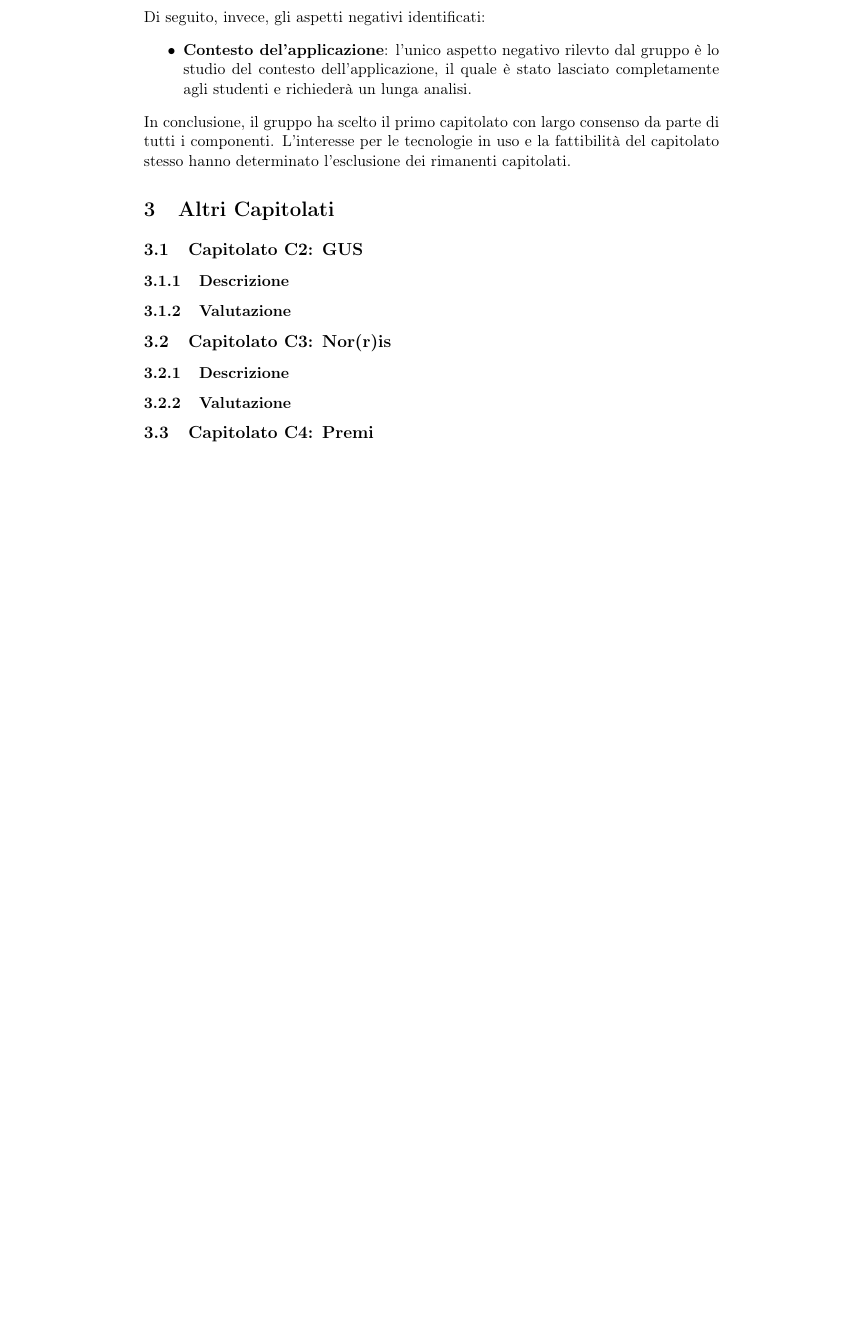
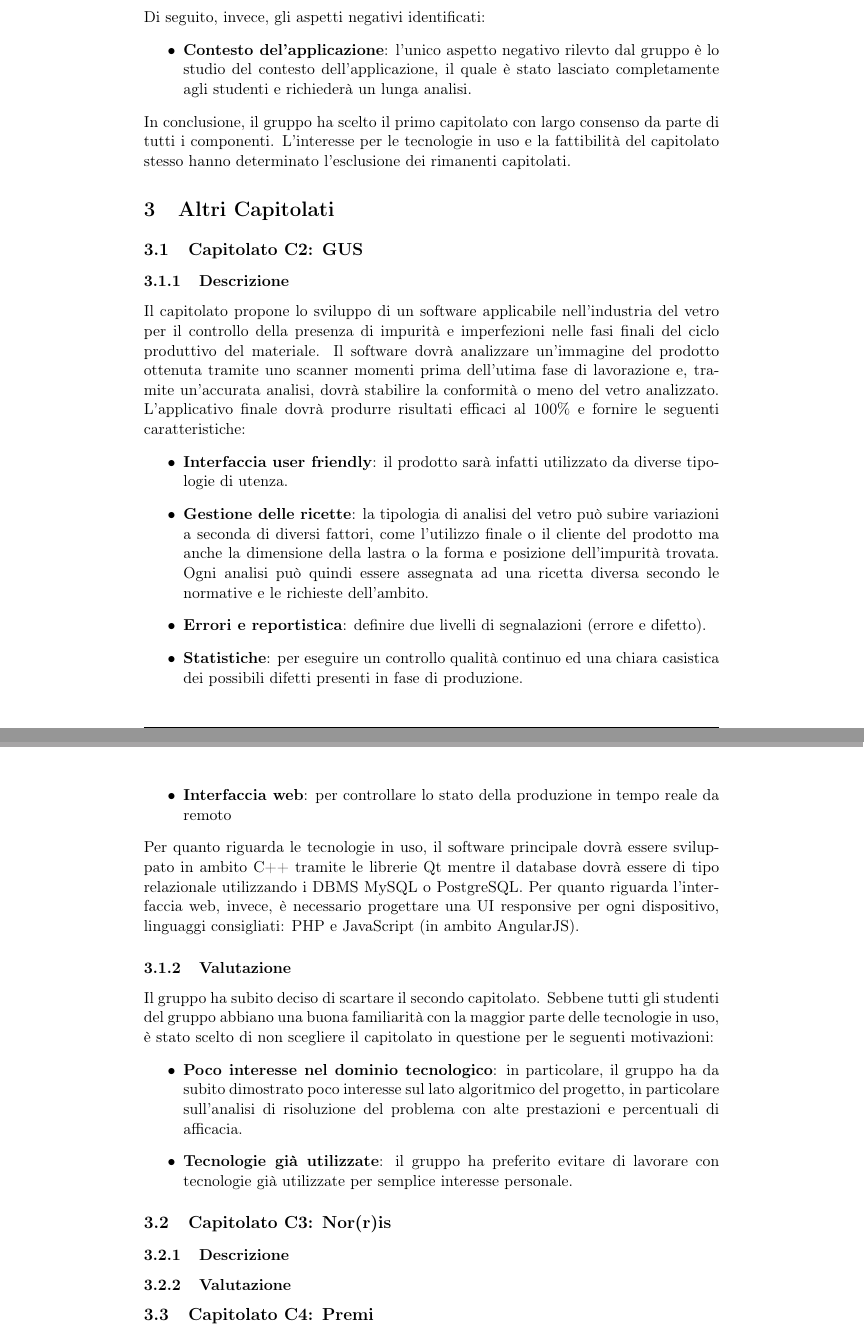
Before and after one commit to FIUP/Documentation-BDSM-App, a LaTeX document (documenti/studio_di_fattibilita/studio_di_fattibilita.tex, which reads documenti/studio_di_fattibilita/content/altri_capitolati.tex): part of page 6 of 6 before the commit and two parts of pages 6 and 7 of 7 after it, the two joined at a grey line, cut so that both start at the same text, the shorter picture padded with empty space. Compiled offline with pdfLaTeX.

Commit message:
Title: finita prima stesura C2 Desc:
Task: Reported in #id_task

```diff
--- a/documenti/studio_di_fattibilita/content/altri_capitolati.tex
+++ b/documenti/studio_di_fattibilita/content/altri_capitolati.tex
@@ -19,9 +19,22 @@
 \subsection{Capitolato C2: GUS}
 
 \subsubsection{Descrizione}
+Il capitolato propone lo sviluppo di un software applicabile nell'industria del vetro per il controllo della presenza di impurità e imperfezioni nelle fasi finali del ciclo produttivo del materiale. Il software dovrà analizzare un'immagine del prodotto ottenuta tramite uno scanner momenti prima dell'utima fase di lavorazione e, tramite un'accurata analisi, dovrà stabilire la conformità o meno del vetro analizzato. L'applicativo finale dovrà produrre risultati efficaci al 100\% e fornire le seguenti caratteristiche:
+\begin{itemize}
+\item \textbf{Interfaccia user friendly}: il prodotto sarà infatti utilizzato da diverse tipologie di utenza.
+\item \textbf{Gestione delle ricette}: la tipologia di analisi del vetro può subire variazioni a seconda di diversi fattori, come l'utilizzo finale o il cliente del prodotto ma anche la dimensione della lastra o la forma e posizione dell'impurità trovata. Ogni analisi può quindi essere assegnata ad una ricetta diversa secondo le normative e le richieste dell'ambito.
+\item \textbf{Errori e reportistica}: definire due livelli di segnalazioni (errore e difetto).
+\item \textbf{Statistiche}: per eseguire un controllo qualità continuo ed una chiara casistica dei possibili difetti presenti in fase di produzione.
+\item \textbf{Interfaccia web}: per controllare lo stato della produzione in tempo reale da remoto
+\end{itemize}
+Per quanto riguarda le tecnologie in uso, il software principale dovrà essere sviluppato in ambito C++ tramite le librerie Qt mentre il database dovrà essere di tipo relazionale utilizzando i DBMS MySQL o PostgreSQL. Per quanto riguarda l'interfaccia web, invece, è necessario progettare una UI responsive per ogni dispositivo, linguaggi consigliati: PHP e JavaScript (in ambito AngularJS).
 
 \subsubsection{Valutazione}
-
+Il gruppo ha subito deciso di scartare il secondo capitolato. Sebbene tutti gli studenti del gruppo abbiano una buona familiarità con la maggior parte delle tecnologie in uso, è stato scelto di non scegliere il capitolato in questione per le seguenti motivazioni:
+\begin{itemize}
+\item \textbf{Poco interesse nel dominio tecnologico}: in particolare, il gruppo ha da subito dimostrato poco interesse sul lato algoritmico del progetto, in particolare sull'analisi di risoluzione del problema con alte prestazioni e percentuali di afficacia.
+\item \textbf{Tecnologie già utilizzate}: il gruppo ha preferito evitare di lavorare con tecnologie già utilizzate per semplice interesse personale.
+\end{itemize}
 
 % CAPITOLATO 3
 
```
Also changed, not shown: documenti/studio_di_fattibilita/content/altri_capitolati.tex (4 more changed lines).
